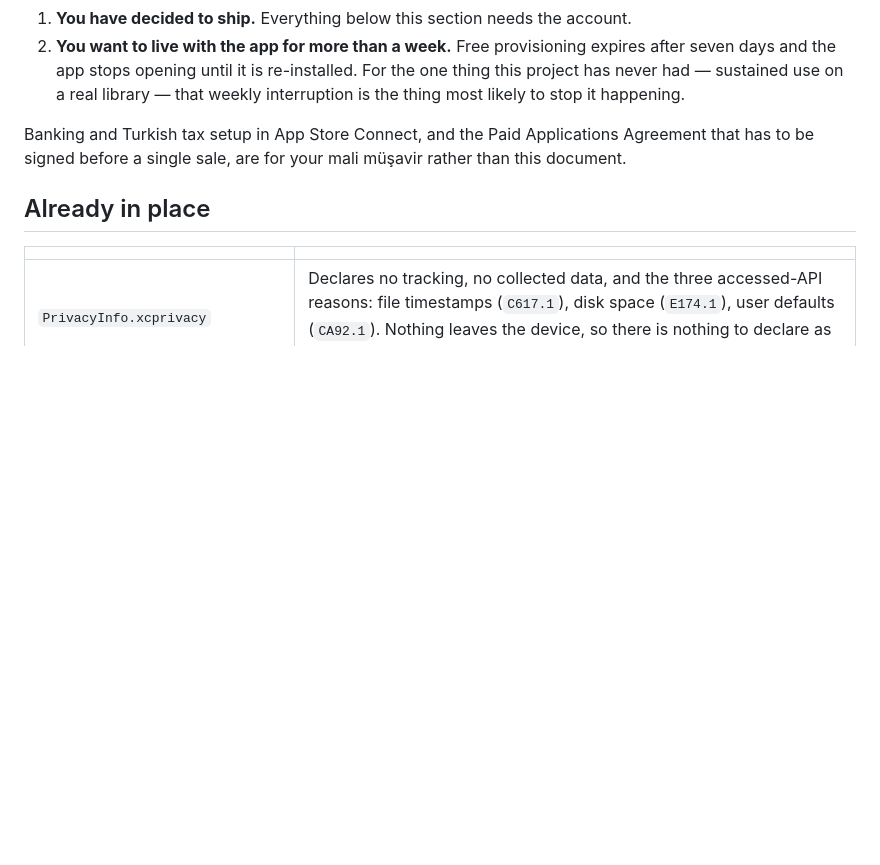
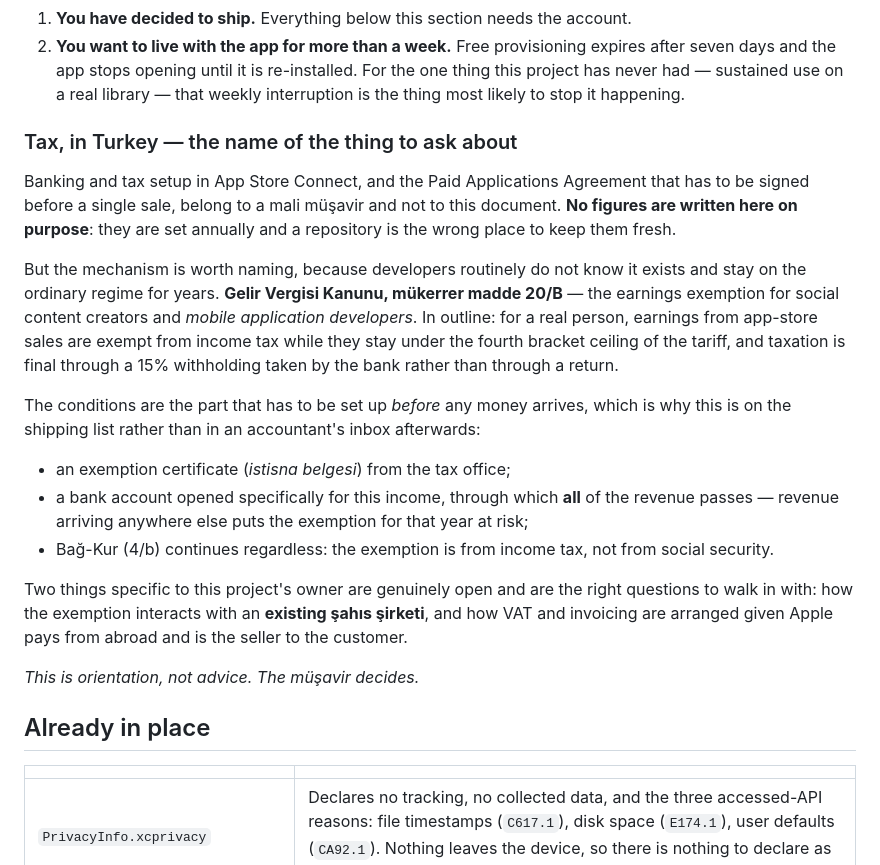
Before and after one commit to gorkemgur/ExampleStackViewApp, a Markdown page: docs/SHIPPING.md, the part around the change. GitHub-like rendering; blank space fills up the shorter version.

Commit message:
Name the Turkish tax regime, and deliberately no numbers
SHIPPING.md handed tax to the müşavir in one line, which is right about whose decision
it is and useless about what to ask them.

So it names the mechanism: GVK mükerrer 20/B, the earnings exemption that covers mobile
application developers specifically. Developers stay on the ordinary regime for years
without knowing it exists, and the only thing a repository can usefully do about that is
say its name.

No figures. The ceiling is set annually — sources already disagree about this year's —
and a document that nobody updates is worse than one that sends you to ask.

What is written down is the part that has to exist *before* revenue arrives, which is
why it belongs on a shipping checklist rather than in an accountant's inbox afterwards:
the exemption certificate, the dedicated bank account that all revenue must pass
through, and that Bağ-Kur continues because the exemption is from income tax and not
from social security.

And the two questions that are genuinely open for this owner rather than general: how it
interacts with an existing şahıs şirketi, and how VAT and invoicing work when Apple pays
from abroad and is the seller to the customer.

Marked as orientation, not advice, because it is not mine to give.

Co-Authored-By: Claude Opus 5 <noreply@anthropic.com>
Claude-Session: https://claude.ai/code/session_01ABT2Cj7VfjFpJNCwS3nPCs

```diff
--- a/docs/SHIPPING.md
+++ b/docs/SHIPPING.md
@@ -54,8 +54,34 @@ It is worth paying when either of these is true:
    project has never had — sustained use on a real library — that weekly interruption is the
    thing most likely to stop it happening.
 
-Banking and Turkish tax setup in App Store Connect, and the Paid Applications Agreement that
-has to be signed before a single sale, are for your mali müşavir rather than this document.
+### Tax, in Turkey — the name of the thing to ask about
+
+Banking and tax setup in App Store Connect, and the Paid Applications Agreement that has to be
+signed before a single sale, belong to a mali müşavir and not to this document. **No figures are
+written here on purpose**: they are set annually and a repository is the wrong place to keep
+them fresh.
+
+But the mechanism is worth naming, because developers routinely do not know it exists and stay
+on the ordinary regime for years. **Gelir Vergisi Kanunu, mükerrer madde 20/B** — the earnings
+exemption for social content creators and *mobile application developers*. In outline: for a
+real person, earnings from app-store sales are exempt from income tax while they stay under the
+fourth bracket ceiling of the tariff, and taxation is final through a 15% withholding taken by
+the bank rather than through a return.
+
+The conditions are the part that has to be set up *before* any money arrives, which is why this
+is on the shipping list rather than in an accountant's inbox afterwards:
+
+- an exemption certificate (*istisna belgesi*) from the tax office;
+- a bank account opened specifically for this income, through which **all** of the revenue
+  passes — revenue arriving anywhere else puts the exemption for that year at risk;
+- Bağ-Kur (4/b) continues regardless: the exemption is from income tax, not from social
+  security.
+
+Two things specific to this project's owner are genuinely open and are the right questions to
+walk in with: how the exemption interacts with an **existing şahıs şirketi**, and how VAT and
+invoicing are arranged given Apple pays from abroad and is the seller to the customer.
+
+*This is orientation, not advice. The müşavir decides.*
 
 ## Already in place
 
```
